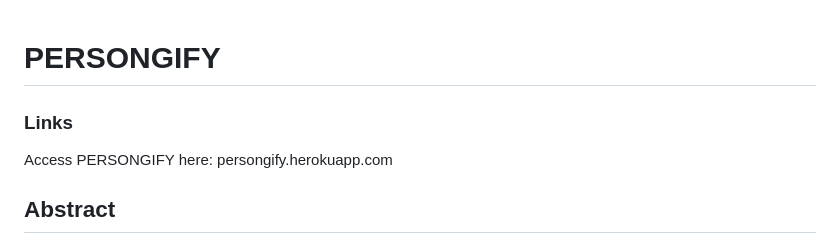
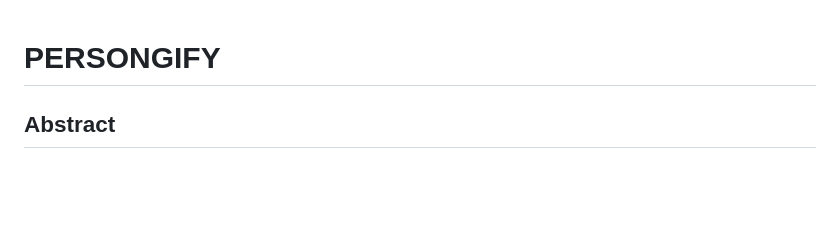
Before and after one commit to japjot17/276-Project, a Markdown page: README.md, the part around the change. Rendered like a GitHub page; blank space fills up the shorter version.

```diff
--- a/README.md
+++ b/README.md
@@ -1,8 +1,6 @@
 # PERSONGIFY
 
-### Links
 
-Access PERSONGIFY here: persongify.herokuapp.com
 
 ## Abstract
 
```
